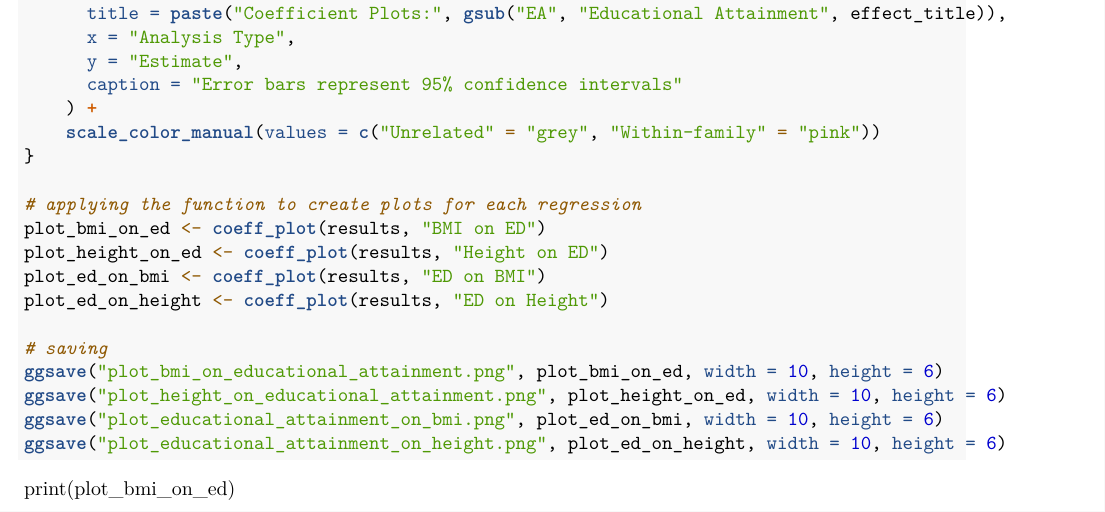
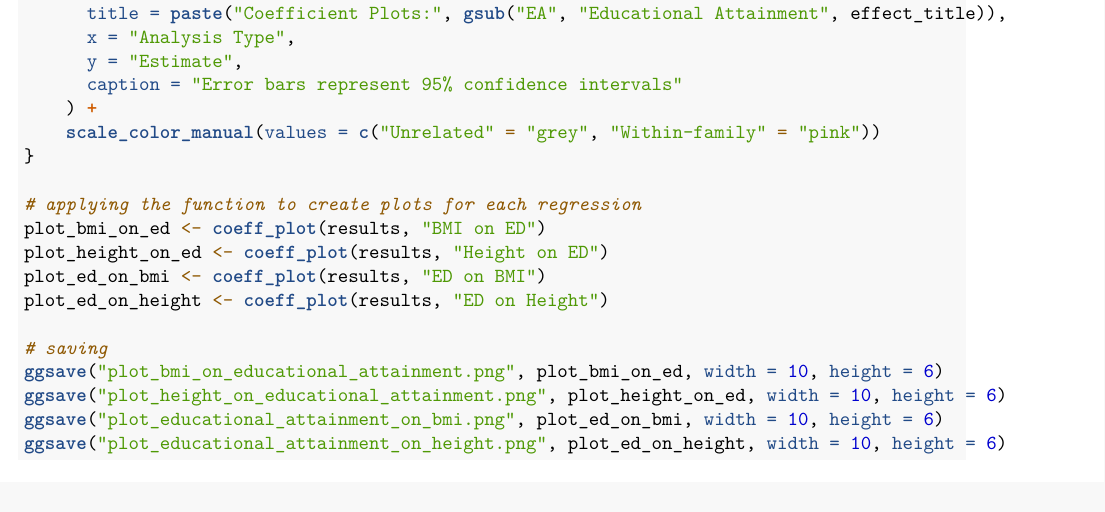
Before and after one commit to XWCX9/project, an R Markdown document (Summary Data Analysis.Rmd): part of page 8 of 8, cut so that both start at the same text. Rendered offline with R 4.5, knitr and Pandoc, then LaTeX, with nearby package versions; the code chunks are not run, so their results and figures are left out.

Commit message:
Update Summary Data Analysis.Rmd

````diff
--- a/Summary Data Analysis.Rmd
+++ b/Summary Data Analysis.Rmd
@@ -463,5 +463,3 @@ ggsave("plot_height_on_educational_attainment.png", plot_height_on_ed, width = 1
 ggsave("plot_educational_attainment_on_bmi.png", plot_ed_on_bmi, width = 10, height = 6)
 ggsave("plot_educational_attainment_on_height.png", plot_ed_on_height, width = 10, height = 6)
 ```
-
-print(plot_bmi_on_ed)
````
